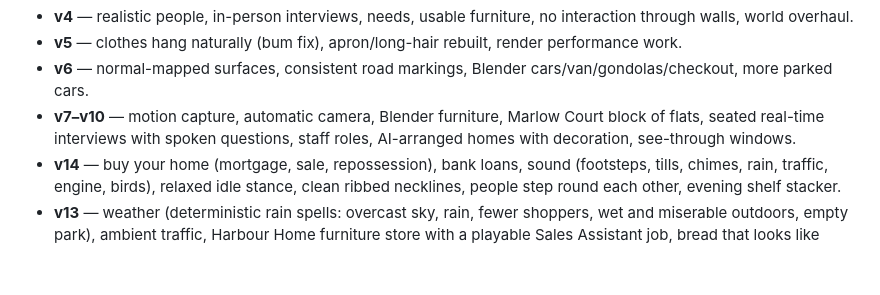
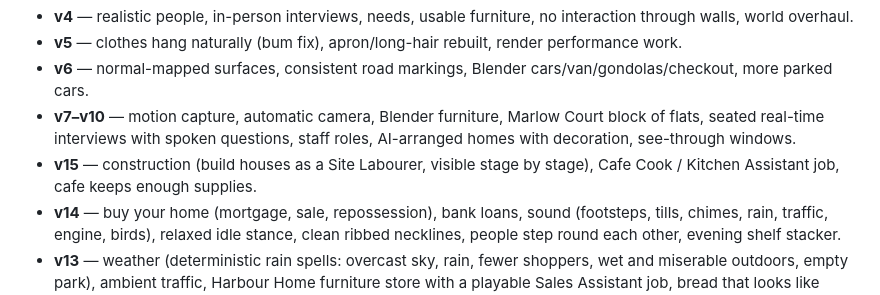
Before and after one commit to tobiaswaterman27-spec/fuzzy-enigma, a Markdown page: ROADMAP.md, the part around the change. Rendered like a GitHub page; blank space fills up the shorter version.

Commit message:
Roadmap: v15
Co-Authored-By: Claude Opus 5.5 <noreply@anthropic.com>
Claude-Session: https://claude.ai/code/session_01W9a6hGsz1XK3ChYMy5PTX2

```diff
--- a/ROADMAP.md
+++ b/ROADMAP.md
@@ -53,6 +53,7 @@ Status vocabulary: **planned → implemented → integrated → tested → playa
 - **v5** — clothes hang naturally (bum fix), apron/long-hair rebuilt, render performance work.
 - **v6** — normal-mapped surfaces, consistent road markings, Blender cars/van/gondolas/checkout, more parked cars.
 - **v7–v10** — motion capture, automatic camera, Blender furniture, Marlow Court block of flats, seated real-time interviews with spoken questions, staff roles, AI-arranged homes with decoration, see-through windows.
+- **v15** — construction (build houses as a Site Labourer, visible stage by stage), Cafe Cook / Kitchen Assistant job, cafe keeps enough supplies.
 - **v14** — buy your home (mortgage, sale, repossession), bank loans, sound (footsteps, tills, chimes, rain, traffic, engine, birds), relaxed idle stance, clean ribbed necklines, people step round each other, evening shelf stacker.
 - **v13** — weather (deterministic rain spells: overcast sky, rain, fewer shoppers, wet and miserable outdoors, empty park), ambient traffic, Harbour Home furniture store with a playable Sales Assistant job, bread that looks like bread.
 - **v12** — playable Delivery Driver (drive the van yourself), real shoes (trainers, oxfords, boots), strand hair, Blender fixtures and street furniture everywhere, cooking/tidying/eating acted out step by step, fuller job centre and cafe.
```
